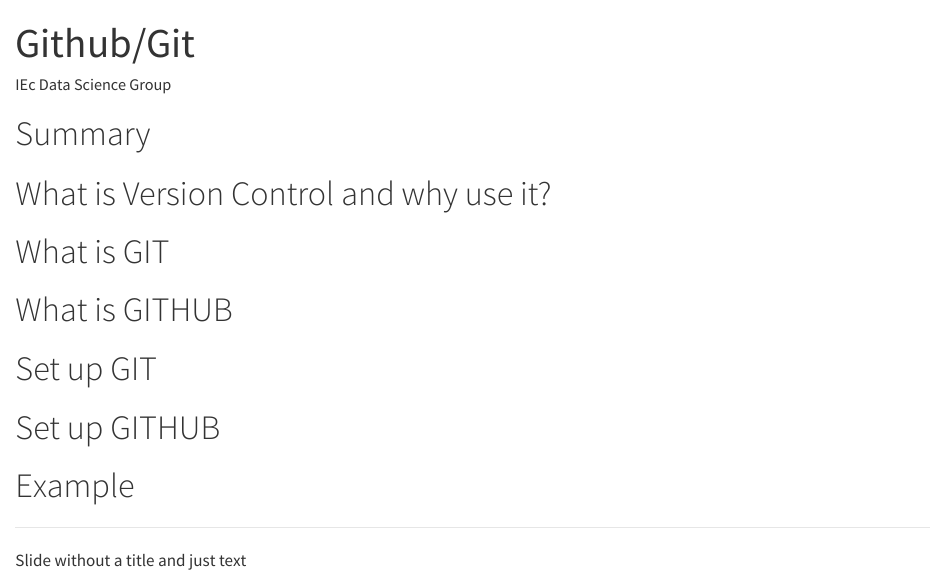
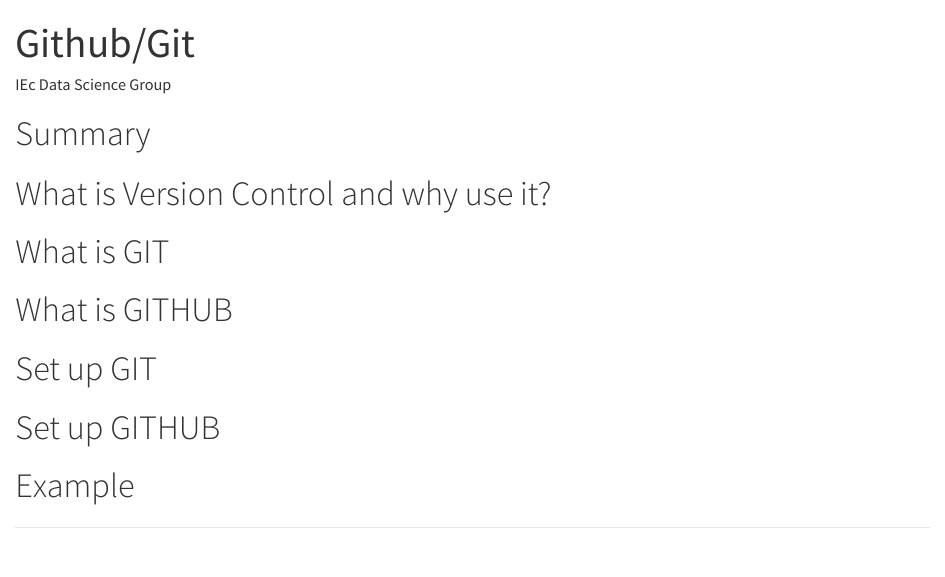
Before and after one commit to tonygard-indecon/IEcU_github_tutorial, a Quarto document (git_github.qmd): the page in a window 1100 px wide, from its top. Rendered offline with R 4.5, knitr and Pandoc in place of Quarto, with nearby package versions; drawn as R Markdown's standard HTML page in place of the format the file asks for.

Commit message:
Deleted extra text

```diff
--- a/git_github.qmd
+++ b/git_github.qmd
@@ -24,4 +24,3 @@
 
 
 ----
-Slide without a title and just text
```
Also changed, not shown: 1 other file.
